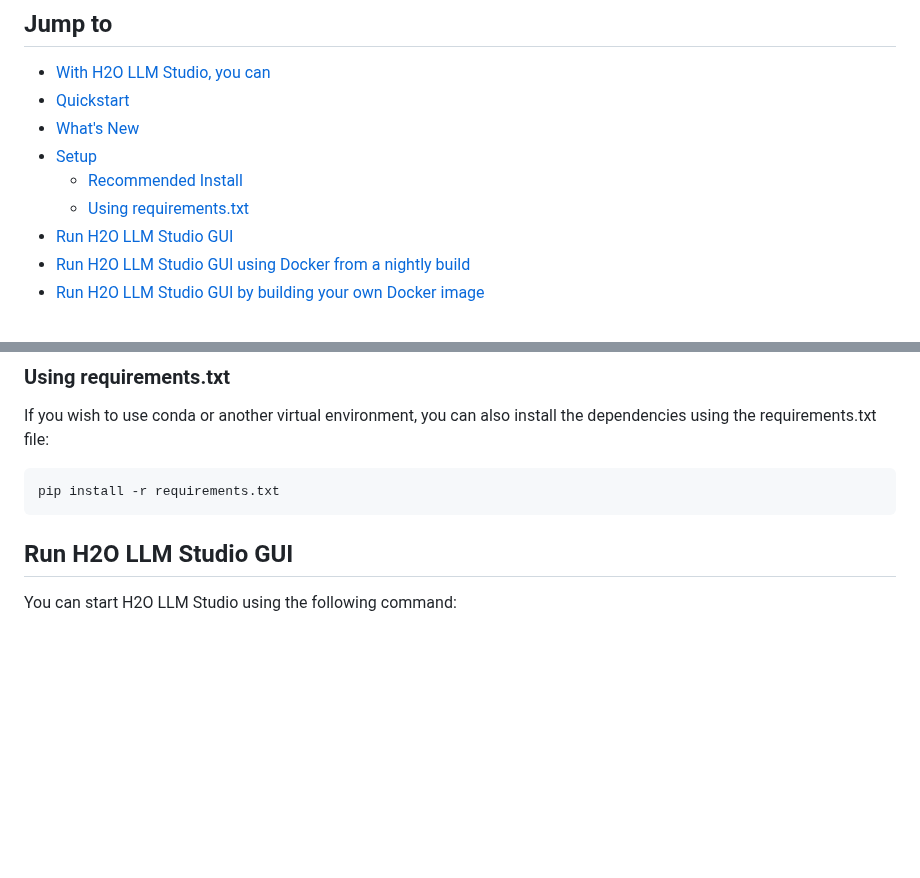
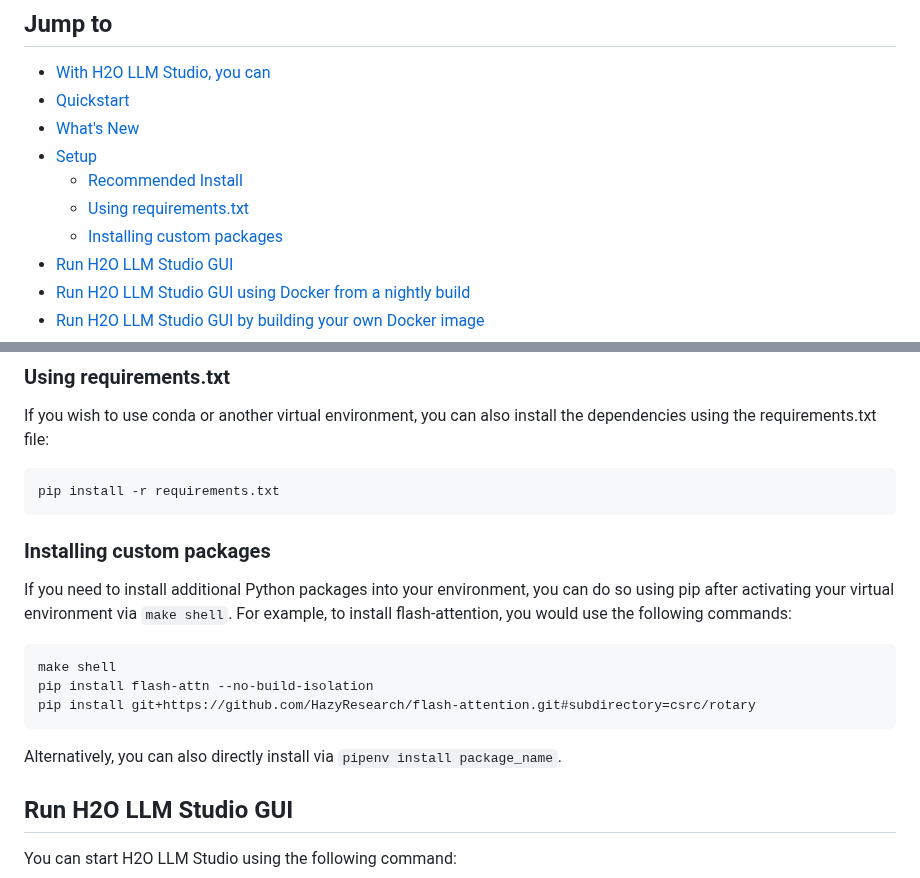
Before and after one commit to h2oai/h2o-llmstudio, a Markdown page: README.md, 2 parts joined by grey strips. GitHub-like rendering; blank space fills up the shorter version.

Commit message:
Readme custom packages (#395)

````diff
--- a/README.md
+++ b/README.md
@@ -17,6 +17,7 @@
 - [Setup](#setup)
   - [Recommended Install](#recommended-install)
   - [Using requirements.txt](#using-requirementstxt)
+  - [Installing custom packages](#installing-custom-packages)
 - [Run H2O LLM Studio GUI](#run-h2o-llm-studio-gui)
 - [Run H2O LLM Studio GUI using Docker from a nightly build](#run-h2o-llm-studio-gui-using-docker-from-a-nightly-build)
 - [Run H2O LLM Studio GUI by building your own Docker image](#run-h2o-llm-studio-gui-by-building-your-own-docker-image)
@@ -109,6 +110,18 @@ If you wish to use conda or another virtual environment, you can also install th
 ```bash
 pip install -r requirements.txt
 ```
+
+### Installing custom packages
+
+If you need to install additional Python packages into your environment, you can do so using pip after activating your virtual environment via ```make shell```. For example, to install flash-attention, you would use the following commands:
+
+```bash
+make shell
+pip install flash-attn --no-build-isolation
+pip install git+https://github.com/HazyResearch/flash-attention.git#subdirectory=csrc/rotary
+```
+
+Alternatively, you can also directly install via ```pipenv install package_name```.
 
 ## Run H2O LLM Studio GUI
 
````
